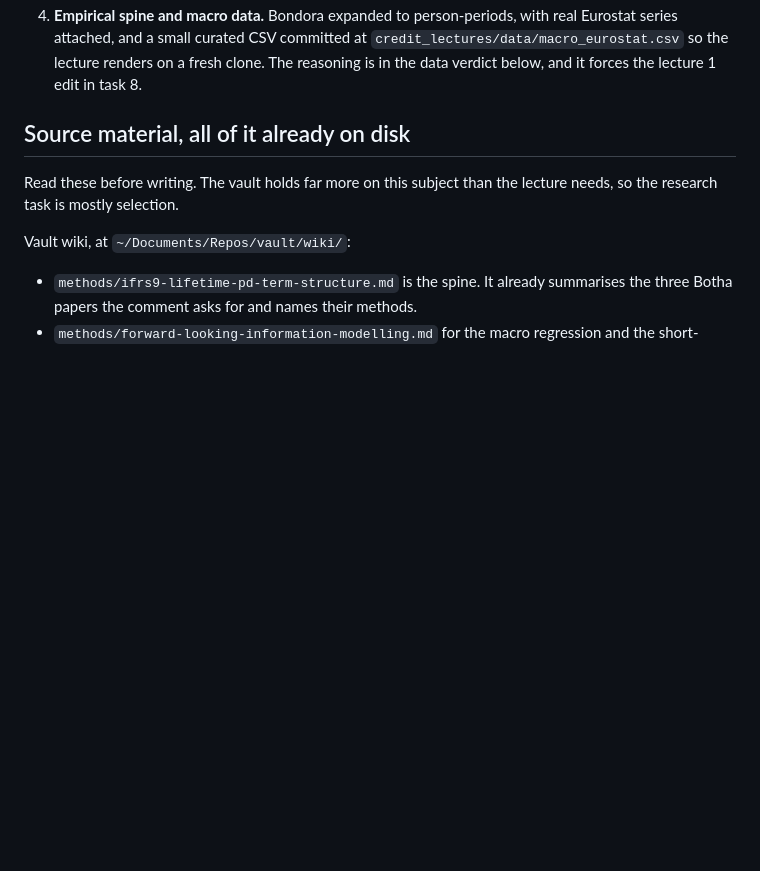
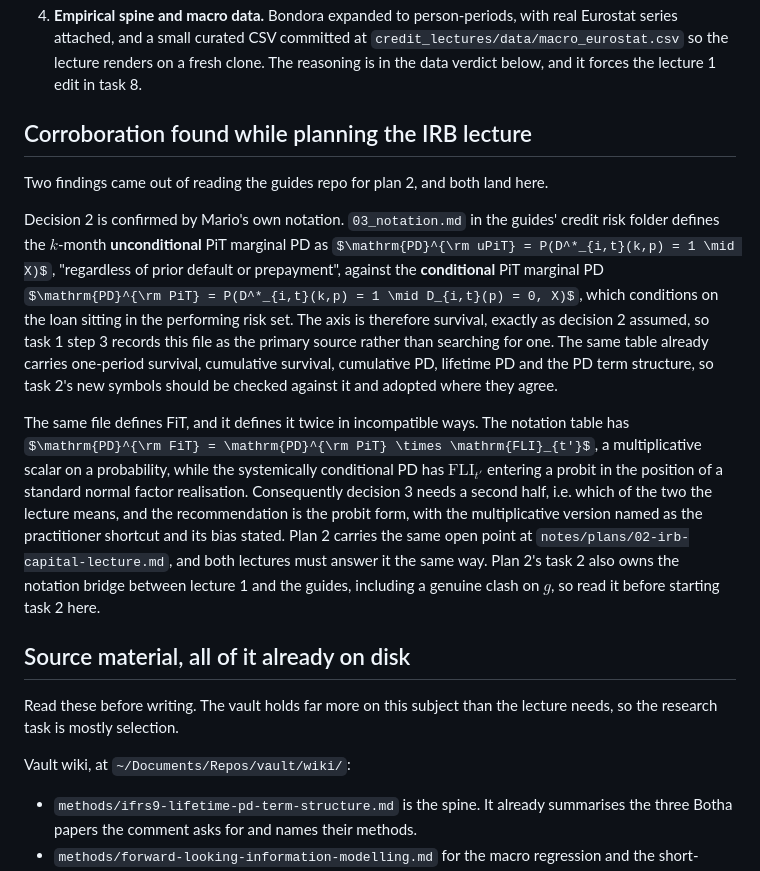
Before and after one commit to supermarmar/actuarial_deep_learning, a Markdown page: notes/plans/01-ifrs9-pit-pd-lecture.md, the part around the change. Rendered like a GitHub page; some formulas as TeX source; blank space fills up the shorter version.

Commit message:
docs(notes): record the guides corroboration in plan 1

```diff
--- a/notes/plans/01-ifrs9-pit-pd-lecture.md
+++ b/notes/plans/01-ifrs9-pit-pd-lecture.md
@@ -74,6 +74,32 @@ Mario settled all four on the day the plan was written, so nothing here blocks.
    `credit_lectures/data/macro_eurostat.csv` so the lecture renders on a fresh clone.
    The reasoning is in the data verdict below, and it forces the lecture 1 edit in
    task 8.
+
+## Corroboration found while planning the IRB lecture
+
+Two findings came out of reading the guides repo for plan 2, and both land here.
+
+Decision 2 is confirmed by Mario's own notation. `03_notation.md` in the guides' credit
+risk folder defines the $k$-month **unconditional** PiT marginal PD as
+$\mathrm{PD}^{\rm uPiT} = P(D^*_{i,t}(k,p) = 1 \mid X)$, "regardless of prior default or
+prepayment", against the **conditional** PiT marginal PD
+$\mathrm{PD}^{\rm PiT} = P(D^*_{i,t}(k,p) = 1 \mid D_{i,t}(p) = 0, X)$, which conditions
+on the loan sitting in the performing risk set. The axis is therefore survival, exactly as
+decision 2 assumed, so task 1 step 3 records this file as the primary source rather than
+searching for one. The same table already carries one-period survival, cumulative
+survival, cumulative PD, lifetime PD and the PD term structure, so task 2's new symbols
+should be checked against it and adopted where they agree.
+
+The same file defines FiT, and it defines it twice in incompatible ways. The notation
+table has $\mathrm{PD}^{\rm FiT} = \mathrm{PD}^{\rm PiT} \times \mathrm{FLI}_{t'}$, a
+multiplicative scalar on a probability, while the systemically conditional PD has
+$\mathrm{FLI}_{t'}$ entering a probit in the position of a standard normal factor
+realisation. Consequently decision 3 needs a second half, i.e. which of the two the
+lecture means, and the recommendation is the probit form, with the multiplicative version
+named as the practitioner shortcut and its bias stated. Plan 2 carries the same open
+point at `notes/plans/02-irb-capital-lecture.md`, and both lectures must answer it the
+same way. Plan 2's task 2 also owns the notation bridge between lecture 1 and the guides,
+including a genuine clash on $g$, so read it before starting task 2 here.
 
 ## Source material, all of it already on disk
 
```
